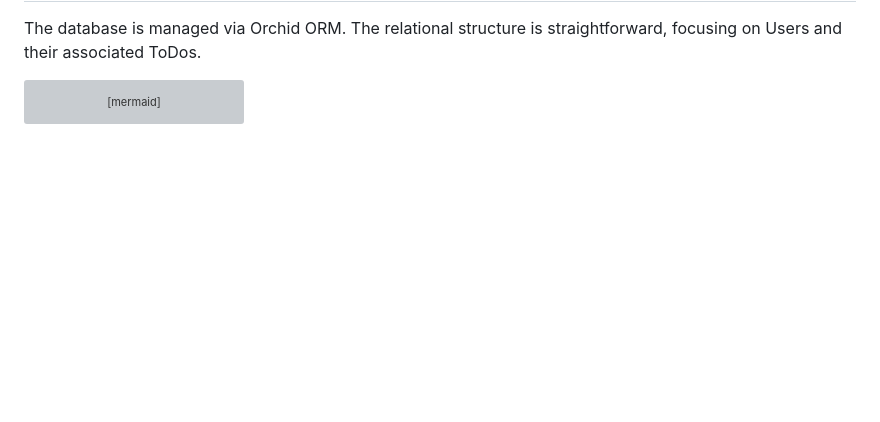
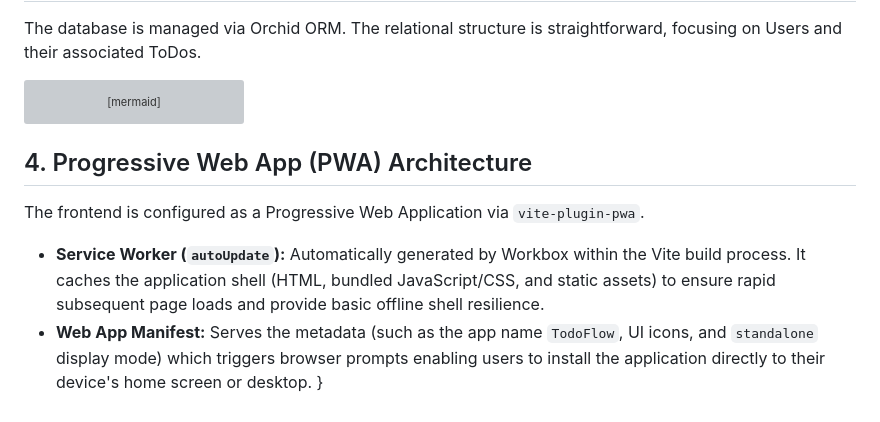
Before and after one commit to Srusti118/ToDoAppJS, a Markdown page: ARCHITECTURE.md, the part around the change. GitHub-like rendering; blank space fills up the shorter version; grey boxes are pictures that could not be loaded.

````diff
--- a/ARCHITECTURE.md
+++ b/ARCHITECTURE.md
@@ -101,3 +101,10 @@ erDiagram
         timestamp updatedAt
     }
 ```
+
+## 4. Progressive Web App (PWA) Architecture
+The frontend is configured as a Progressive Web Application via `vite-plugin-pwa`.
+
+- **Service Worker (`autoUpdate`):** Automatically generated by Workbox within the Vite build process. It caches the application shell (HTML, bundled JavaScript/CSS, and static assets) to ensure rapid subsequent page loads and provide basic offline shell resilience.
+- **Web App Manifest:** Serves the metadata (such as the app name `TodoFlow`, UI icons, and `standalone` display mode) which triggers browser prompts enabling users to install the application directly to their device's home screen or desktop.
+    }
````
Also changed, not shown: README.md (+2 -0 lines).
